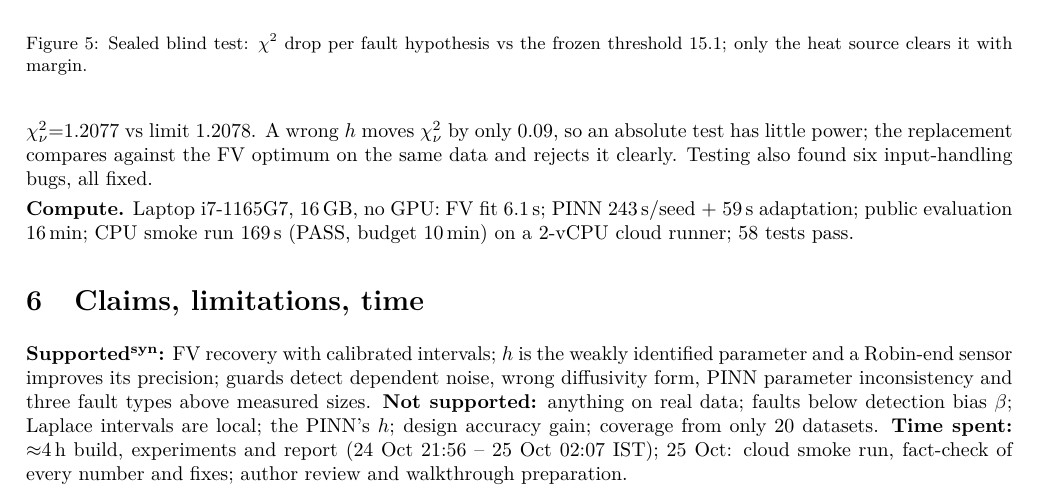
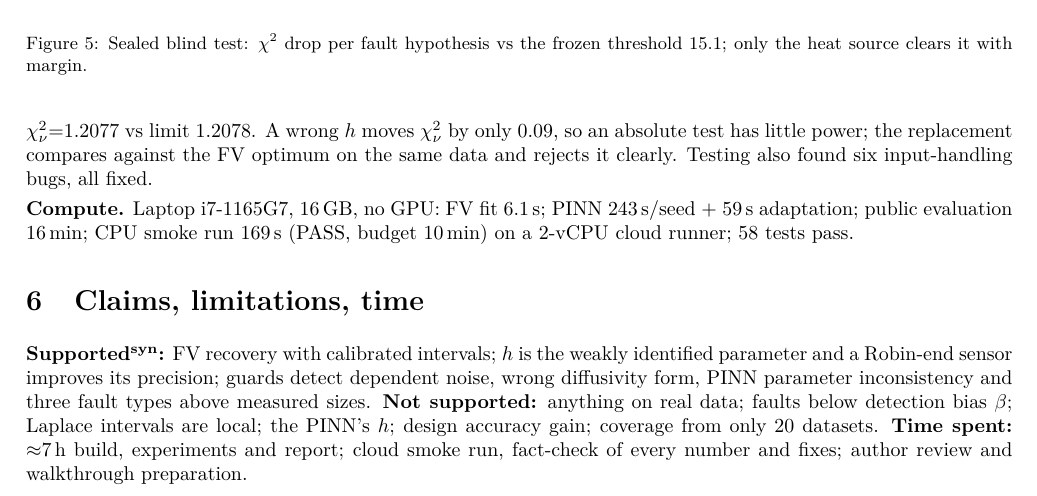
Before and after one commit to aua27/ShodhAI_Assignment, a LaTeX document (report/report.tex): part of page 4 of 5, cut so that both start at the same text. Compiled offline with pdfLaTeX.

Commit message:
Report: simplify time-spent line

```diff
--- a/report/report.tex
+++ b/report/report.tex
@@ -201,8 +201,8 @@ Robin-end sensor improves its precision; guards detect dependent noise, wrong di
 parameter inconsistency and three fault types above measured sizes.
 \textbf{Not supported:} anything on real data; faults below detection bias $\beta$; Laplace intervals are
 local; the PINN's $h$; design accuracy gain; coverage from only 20 datasets.
-\textbf{Time spent:} $\approx$4\,h build, experiments and report (24 Oct 21:56 -- 25 Oct 02:07 IST);
-25 Oct: cloud smoke run, fact-check of every number and fixes; author review and walkthrough preparation.
+\textbf{Time spent:} $\approx$7\,h build, experiments and report;
+cloud smoke run, fact-check of every number and fixes; author review and walkthrough preparation.
 
 \clearpage
 \section*{Appendix --- AI assistance and verification}
```
Also changed, not shown: report/report.pdf.
